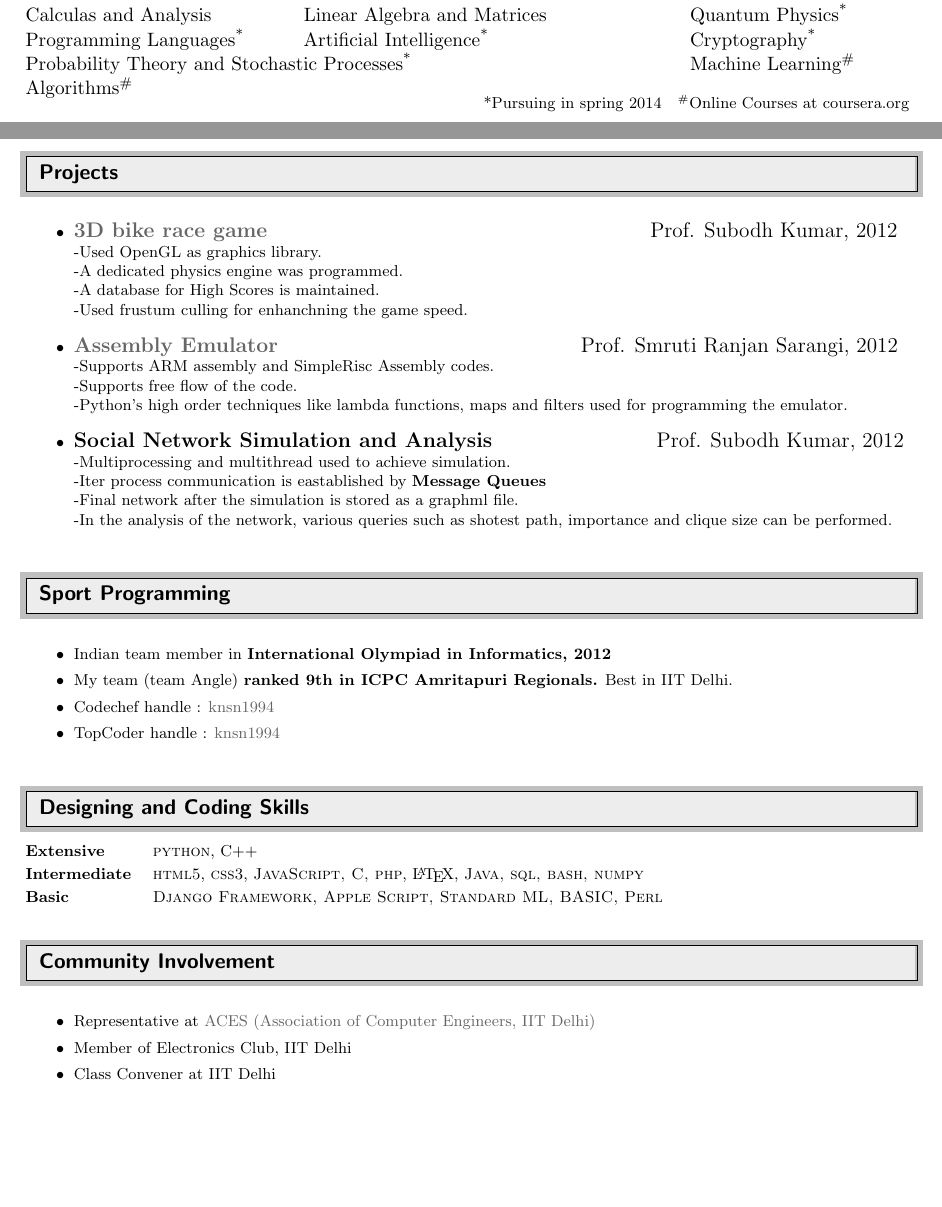
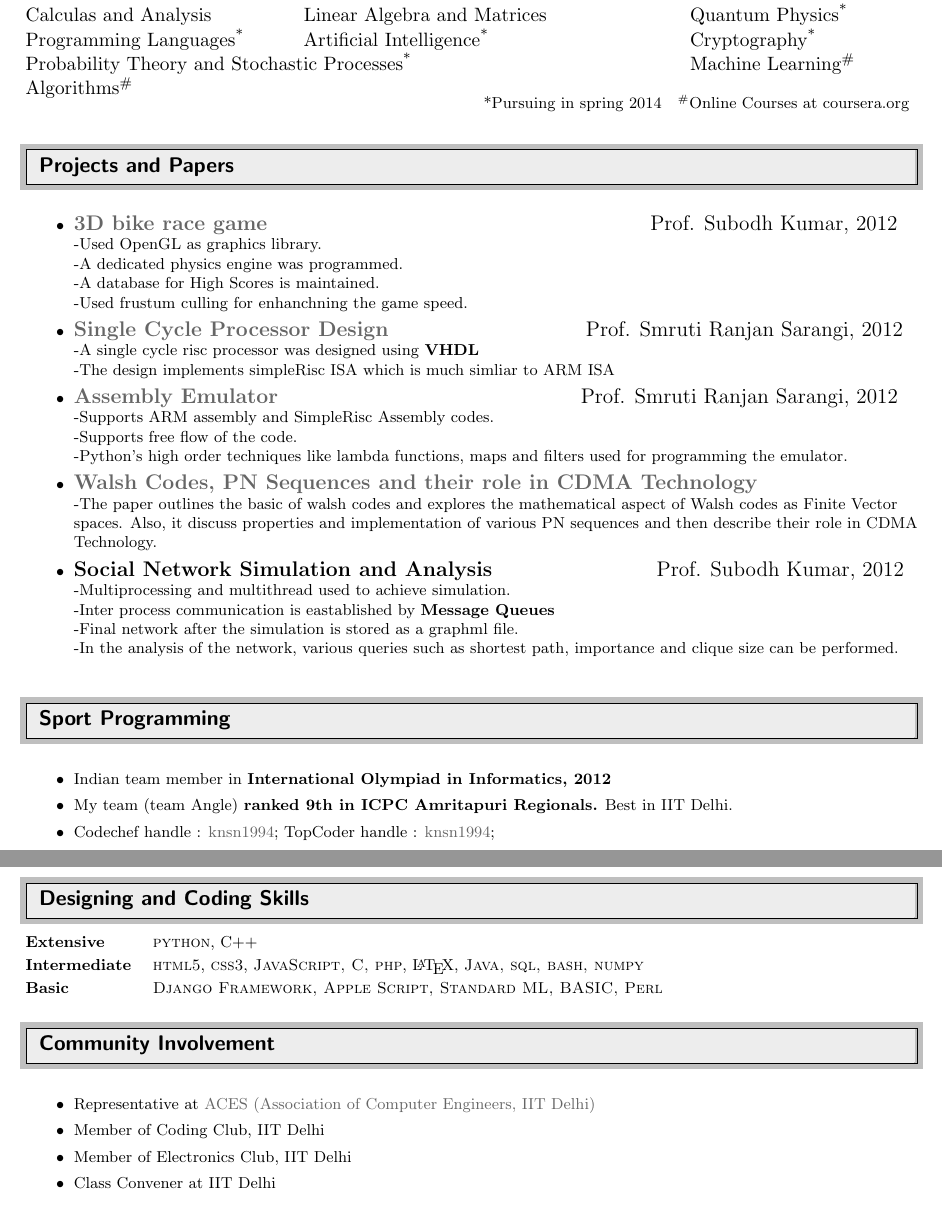
Before and after one commit to so4pmaker/cv, a LaTeX CV (cv.tex): two parts of pages 1 and 2 of 2, joined at a grey line, cut so that both start at the same text, the shorter picture padded with empty space. Compiled offline with pdfLaTeX.

Commit message:
added two projects

```diff
--- a/cv.tex
+++ b/cv.tex
@@ -101,6 +101,50 @@ Algorithms\textsuperscript{\#}
 \hspace{9cm} \footnotesize{*Pursuing in spring 2014 \ \
 \textsuperscript{\#}Online Courses at coursera.org
 }
+
+%%%%%%%%%%%%%%%%%%%%%%%%%%%%%%
+\resheading{Projects and Papers}
+%%%%%%%%%%%%%%%%%%%%%%%%%%%%%%
+
+\begin{itemize}
+
+\item {\large \textbf{\href{https://github.com/knsn1994/HitchHiker-s-Rover--GAME-}{3D bike race game} } \hspace{7.2cm} Prof. Subodh Kumar, 2012}\\
+-Used OpenGL as graphics library. \\
+-A dedicated physics engine was programmed. \\
+-A database for High Scores is maintained. \\
+-Used frustum culling for enhanchning the game speed. \\[5pt]
+
+\item {\large \textbf{\href{https://github.com/knsn1994/processor}{Single Cycle Processor Design} } \hspace{3.5cm} Prof. Smruti Ranjan Sarangi, 2012} \\
+-A single cycle risc processor was designed using \textbf{VHDL}\\
+-The design implements simpleRisc ISA which is much simliar to ARM ISA \\[5pt]
+
+\item {\large \textbf{\href{https://github.com/knsn1994/assembly_emulator}{Assembly Emulator} } \hspace{5.6cm} Prof. Smruti Ranjan Sarangi, 2012} \\
+-Supports ARM assembly and SimpleRisc Assembly codes. \\
+-Supports free flow of the code. \\
+-Python's high order techniques like lambda functions, maps and filters used for programming the emulator. \\[5pt]
+
+\item {\large \textbf{\href{http://www.cse.iitd.ernet.in/~cs1120231/walsh.pdf}{Walsh Codes, PN Sequences and their role in CDMA Technology} } }\\
+-The paper outlines the basic of walsh codes and explores the mathematical aspect of Walsh codes as Finite Vector spaces. Also, it discuss properties and implementation of various PN sequences and then describe their role in CDMA Technology. \\[5pt]
+
+\item {\large \textbf{Social Network Simulation and Analysis} \hspace{3cm} Prof. Subodh Kumar, 2012}\\
+-Multiprocessing and multithread used to achieve simulation. \\
+-Inter process communication is eastablished by {\bf Message Queues}\\
+-Final network after the simulation is stored as a graphml file. \\
+-In the analysis of  the network, various queries such as shortest path, importance and clique size can be performed.\\[-5pt]
+\end{itemize}
+
+
+%%%%%%%%%%%%%%%%%%%%%%%%%%%%%%
+\resheading{Sport Programming}
+%%%%%%%%%%%%%%%%%%%%%%%%%%%%%%
+
+\begin{itemize}
+
+\item Indian team member in \textbf{International Olympiad in Informatics, 2012}
+\item My team (team Angle) \textbf{ranked 9th in ICPC Amritapuri Regionals.} Best in IIT Delhi.
+\item Codechef handle : \href{http://www.codechef.com/users/knsn1994}{knsn1994}; TopCoder handle : \href{http://community.topcoder.com/tc?module=MemberProfile&cr=22917652}{knsn1994}; \\[-5pt]
+\end{itemize}
+
 %%%%%%%%%%%%%%%%%%%%%%%%%%%%%%
 \resheading{Awards, Grants \& Honours}
 %%%%%%%%%%%%%%%%%%%%%%%%%%%%%%
@@ -128,44 +172,6 @@ Got 19th position among over 1 million students.
 \end{tabular*}
 
 
-\clearpage
-
-%%%%%%%%%%%%%%%%%%%%%%%%%%%%%%
-\resheading{Projects}
-%%%%%%%%%%%%%%%%%%%%%%%%%%%%%%
-
-\begin{itemize}
-
-\item {\large \textbf{\href{https://github.com/knsn1994/HitchHiker-s-Rover--GAME-}{3D bike race game} } \hspace{7.2cm} Prof. Subodh Kumar, 2012}\\
--Used OpenGL as graphics library. \\
--A dedicated physics engine was programmed. \\
--A database for High Scores is maintained. \\
--Used frustum culling for enhanchning the game speed. \\[10pt]
-
-\item {\large \textbf{\href{https://github.com/knsn1994/assembly_emulator}{Assembly Emulator} } \hspace{5.6cm} Prof. Smruti Ranjan Sarangi, 2012} \\
--Supports ARM assembly and SimpleRisc Assembly codes. \\
--Supports free flow of the code. \\
--Python's high order techniques like lambda functions, maps and filters used for programming the emulator. \\[10pt]
-
-\item {\large \textbf{Social Network Simulation and Analysis} \hspace{3cm} Prof. Subodh Kumar, 2012}\\
--Multiprocessing and multithread used to achieve simulation. \\
--Iter process communication is eastablished by {\bf Message Queues}\\
--Final network after the simulation is stored as a graphml file. \\
--In the analysis of  the network, various queries such as shotest path, importance and clique size can be performed.
-
-\end{itemize}
-
-%%%%%%%%%%%%%%%%%%%%%%%%%%%%%%
-\resheading{Sport Programming}
-%%%%%%%%%%%%%%%%%%%%%%%%%%%%%%
-
-\begin{itemize}
-
-\item Indian team member in \textbf{International Olympiad in Informatics, 2012}
-\item My team (team Angle) \textbf{ranked 9th in ICPC Amritapuri Regionals.} Best in IIT Delhi.
-\item Codechef handle : \href{http://www.codechef.com/users/knsn1994}{knsn1994}
-\item TopCoder handle : \href{http://community.topcoder.com/tc?module=MemberProfile&cr=22917652}{knsn1994}
-\end{itemize}
 
 %%%%%%%%%%%%%%%%%%%%%%%%%%%%%%
 \resheading{Designing and Coding Skills}
@@ -186,6 +192,7 @@ Got 19th position among over 1 million students.
 
 \begin{itemize}
 \item Representative at \href{http://www.cse.iitd.ernet.in/~aces/}{ACES (Association of Computer Engineers, IIT Delhi)}
+\item Member of Coding Club, IIT Delhi
 \item Member of Electronics Club, IIT Delhi
 \item Class Convener at IIT Delhi
 \end{itemize}
```
Also changed, not shown: cv.pdf, cv.tex (2 more changed lines), 2 other files.
